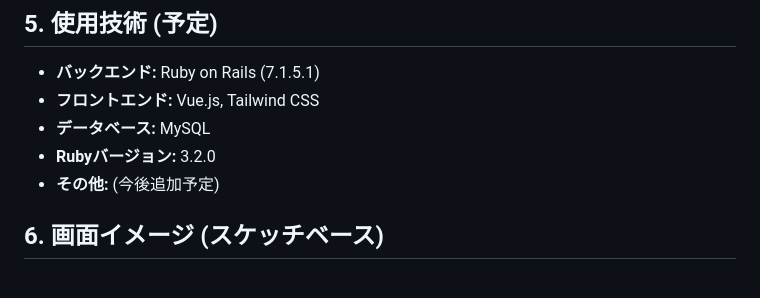
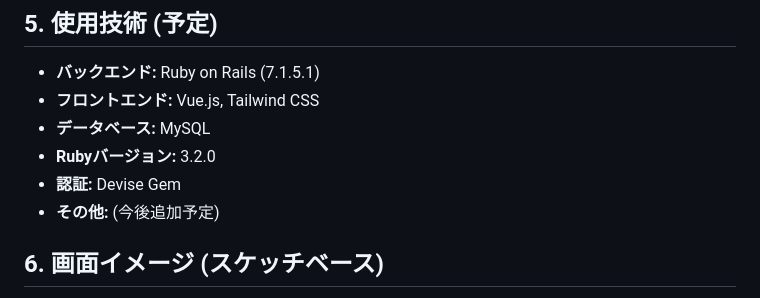
Before and after one commit to barsea/schedpoint, a Markdown page: README.md, the part around the change. Rendered like a GitHub page.

Commit message:
READMEを更新

```diff
--- a/README.md
+++ b/README.md
@@ -59,6 +59,7 @@ SchedPointは、日々の生産性向上を目的としたWebアプリケーシ
 - **フロントエンド:** Vue.js, Tailwind CSS
 - **データベース:** MySQL
 - **Rubyバージョン:** 3.2.0
+- **認証:** Devise Gem
 - **その他:** (今後追加予定)
 
 ## 6. 画面イメージ (スケッチベース)
```
